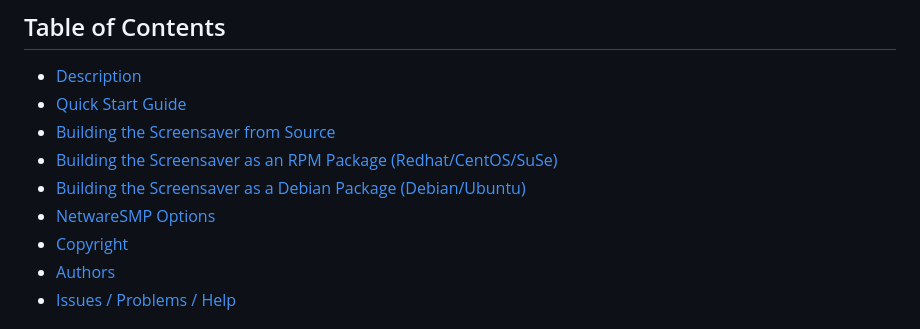
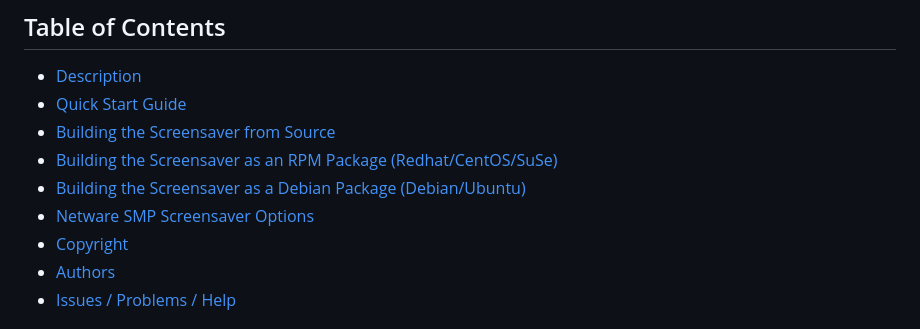
Before and after one commit to jeffmerkey/xscreensaver-6.08-netwaresmp, a Markdown page: README.md, the part around the change. Drawn GitHub-style.

Commit message:
update docs
Signed-off-by: Jeffrey Merkey <jeffmerkey@gmail.com>

```diff
--- a/README.md
+++ b/README.md
@@ -6,7 +6,7 @@
 - [Building the Screensaver from Source](#building-the-screensaver-from-source)
 - [Building the Screensaver as an RPM Package (Redhat/CentOS/SuSe)](#building-as-an-rpm-package)
 - [Building the Screensaver as a Debian Package (Debian/Ubuntu)](#building-as-a-debian-package)
-- [NetwareSMP Options](#netwaresmp-options)
+- [Netware SMP Screensaver Options](#netwaresmp-options)
 - [Copyright](#copyright)
 - [Authors](#authors)
 - [Issues / Problems / Help](#issues--problems--help)
```
